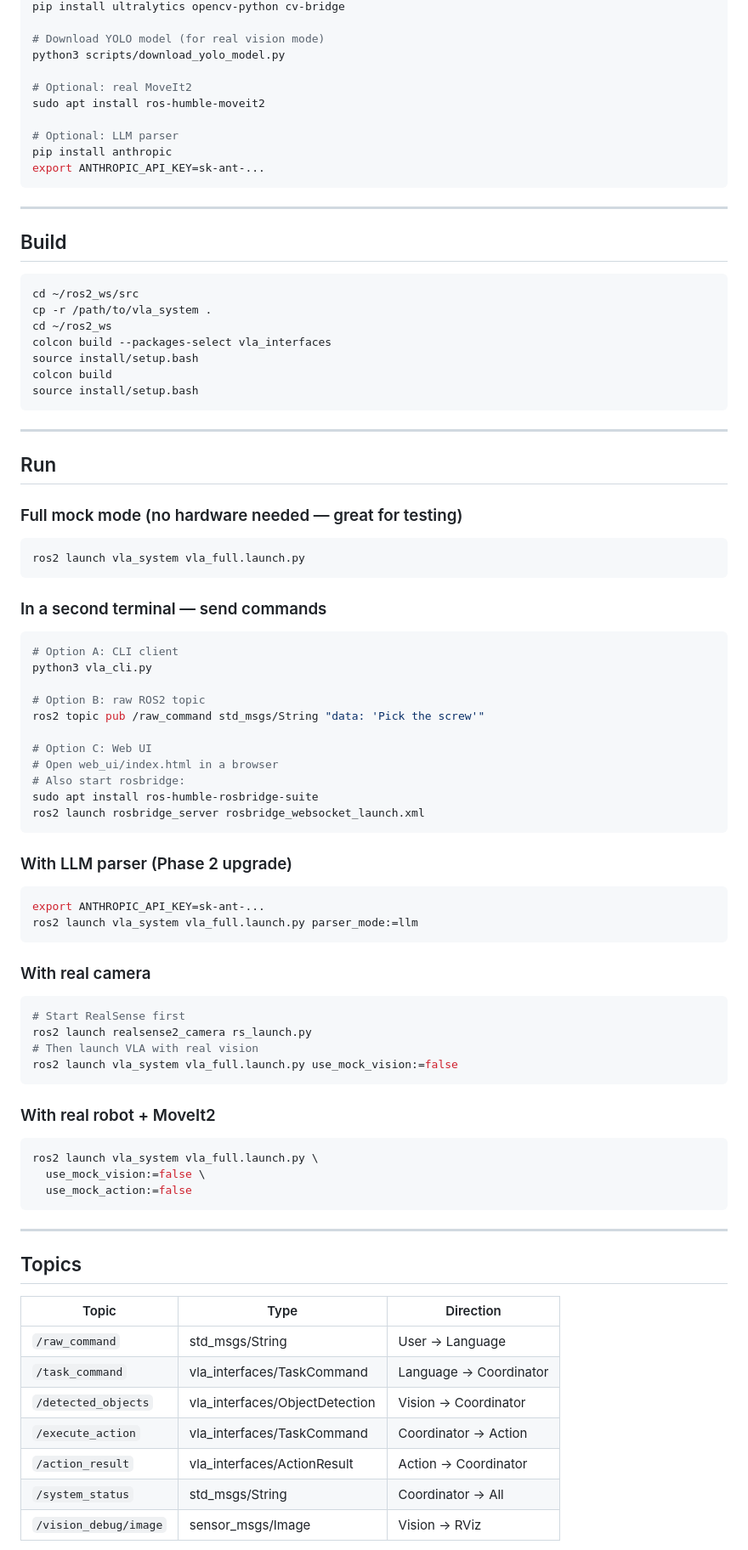
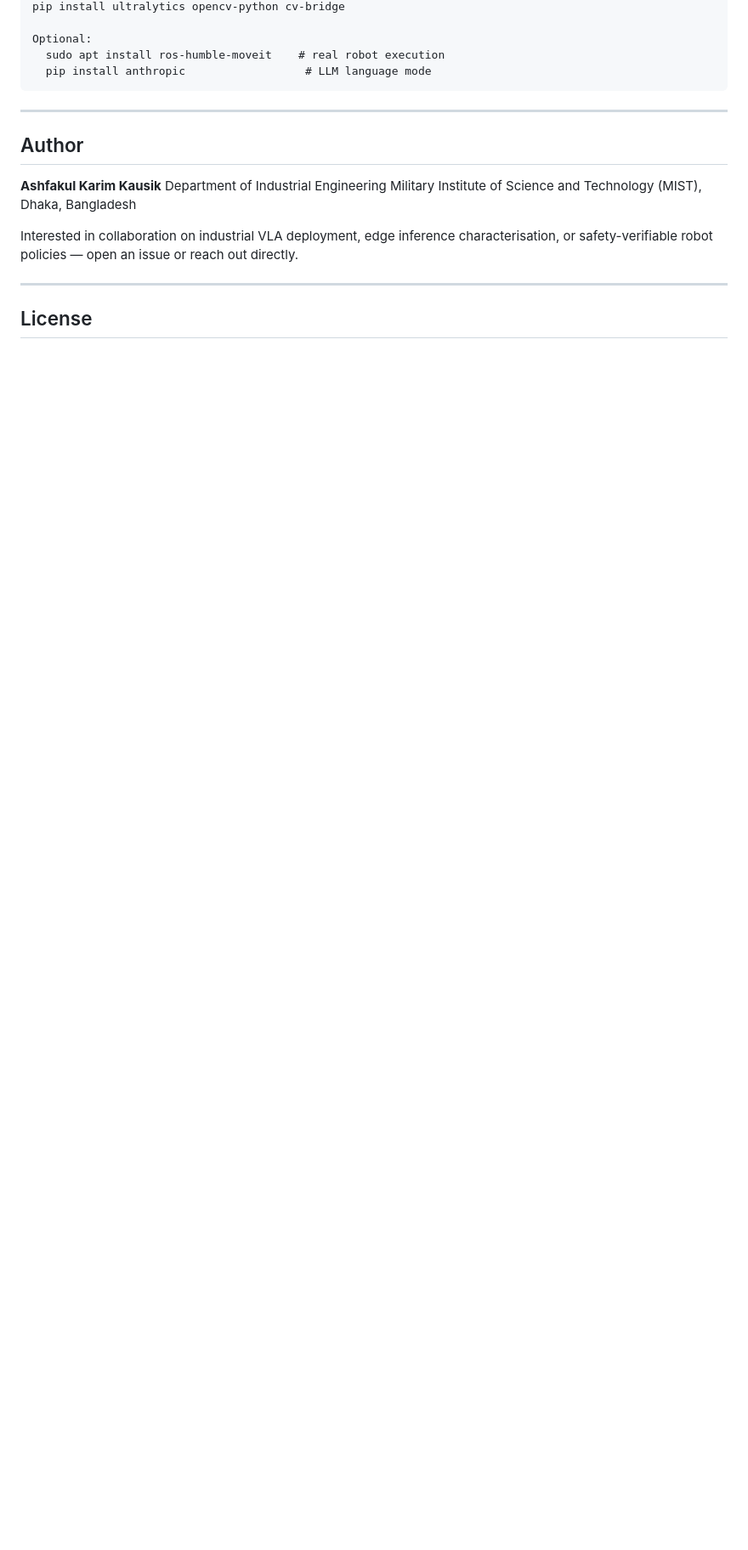
Before and after one commit to Ashfak-Kausik/RoVLA-Nano, a Markdown page: README.md, the part around one of its changes. Shown at 85% size. Rendered like a GitHub page; blank space fills up the shorter version.

Commit message:
Rename project to RoVLA-Nano and revise README
Updated project name and enhanced README content with new structure and specifications.

````diff
--- a/README.md
+++ b/README.md
@@ -42,86 +159,21 @@ sudo apt install ros-humble-desktop
 pip install ultralytics opencv-python cv-bridge
 
-# Download YOLO model (for real vision mode)
-python3 scripts/download_yolo_model.py
-
-# Optional: real MoveIt2
-sudo apt install ros-humble-moveit2
-
-# Optional: LLM parser
-pip install anthropic
-export ANTHROPIC_API_KEY=sk-ant-...
+Optional:
+  sudo apt install ros-humble-moveit    # real robot execution
+  pip install anthropic                  # LLM language mode
 ```
 
 ---
 
-## Build
+## Author
 
-```bash
-cd ~/ros2_ws/src
-cp -r /path/to/vla_system .
-cd ~/ros2_ws
-colcon build --packages-select vla_interfaces
-source install/setup.bash
-colcon build
-source install/setup.bash
-```
+**Ashfakul Karim Kausik**
+Department of Industrial Engineering
+Military Institute of Science and Technology (MIST), Dhaka, Bangladesh
+
+Interested in collaboration on industrial VLA deployment, edge inference characterisation, or safety-verifiable robot policies — open an issue or reach out directly.
 
 ---
 
-## Run
+## License
 
-### Full mock mode (no hardware needed — great for testing)
-```bash
-ros2 launch vla_system vla_full.launch.py
-```
-
-### In a second terminal — send commands
-```bash
-# Option A: CLI client
-python3 vla_cli.py
-
-# Option B: raw ROS2 topic
-ros2 topic pub /raw_command std_msgs/String "data: 'Pick the screw'"
-
-# Option C: Web UI
-# Open web_ui/index.html in a browser
-# Also start rosbridge:
-sudo apt install ros-humble-rosbridge-suite
-ros2 launch rosbridge_server rosbridge_websocket_launch.xml
-```
-
-### With LLM parser (Phase 2 upgrade)
-```bash
-export ANTHROPIC_API_KEY=sk-ant-...
-ros2 launch vla_system vla_full.launch.py parser_mode:=llm
-```
-
-### With real camera
-```bash
-# Start RealSense first
-ros2 launch realsense2_camera rs_launch.py
-# Then launch VLA with real vision
-ros2 launch vla_system vla_full.launch.py use_mock_vision:=false
-```
-
-### With real robot + MoveIt2
-```bash
-ros2 launch vla_system vla_full.launch.py \
-  use_mock_vision:=false \
-  use_mock_action:=false
-```
-
----
-
-## Topics
-
-| Topic | Type | Direction |
-|---|---|---|
-| `/raw_command` | std_msgs/String | User → Language |
-| `/task_command` | vla_interfaces/TaskCommand | Language → Coordinator |
-| `/detected_objects` | vla_interfaces/ObjectDetection | Vision → Coordinator |
-| `/execute_action` | vla_interfaces/TaskCommand | Coordinator → Action |
-| `/action_result` | vla_interfaces/ActionResult | Action → Coordinator |
-| `/system_status` | std_msgs/String | Coordinator → All |
-| `/vision_debug/image` | sensor_msgs/Image | Vision → RViz |
-
````
Also changed, not shown: other parts of README.md (+144 -70 lines).
